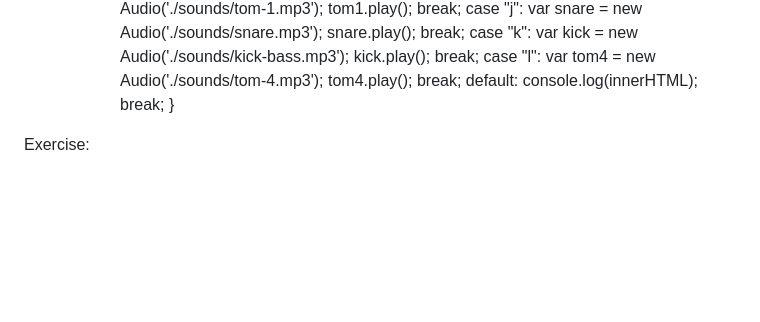
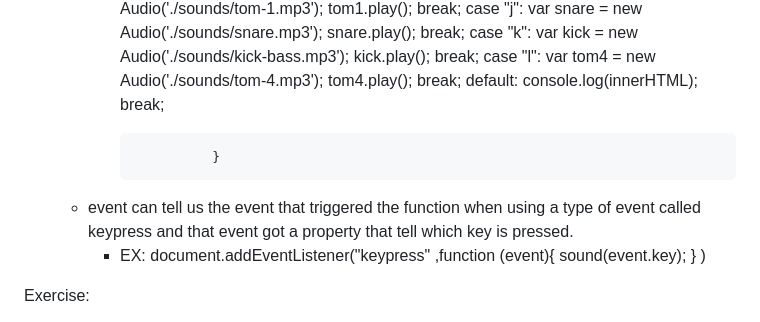
Before and after one commit to 7budi/Web_Development-Notes, a Markdown page: JS.md, the part around the change. Drawn GitHub-style; blank space fills up the shorter version.

Commit message:
New note

```diff
--- a/JS.md
+++ b/JS.md
@@ -129,7 +129,14 @@
 					default:
 						console.log(innerHTML);
 						break;
-}
+
+						}
+	- event can tell us the event that triggered the function  when using a type of event called keypress and that event got a property that tell which key is pressed.
+		- EX:   document.addEventListener("keypress" ,function (event){
+				sound(event.key);
+				}
+				)
+
 
 
 Exercise:
```
